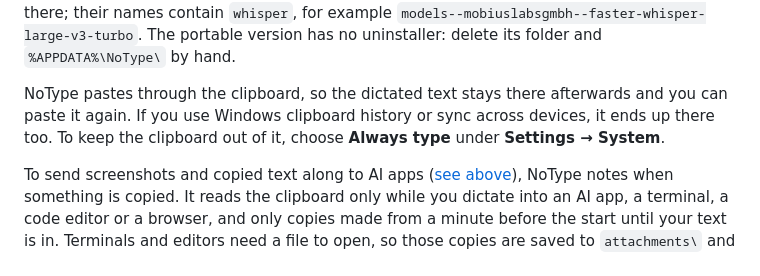
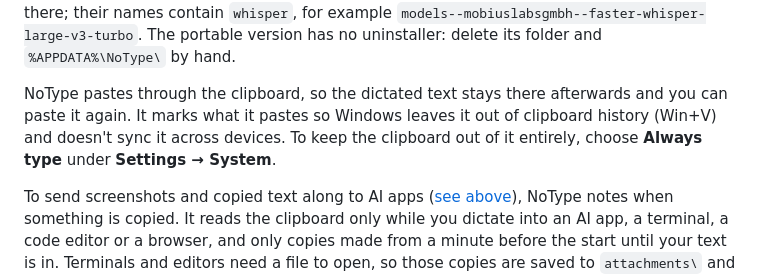
Before and after one commit to MJM-DEVS/NoType, a Markdown page: README.md, the part around the change. Rendered like a GitHub page.

Commit message:
Mention clipboard history exclusion in the README
Co-Authored-By: Claude Opus 5.5 <noreply@anthropic.com>

```diff
--- a/README.md
+++ b/README.md
@@ -312,7 +312,7 @@ Everything else stays in `%APPDATA%\NoType\` on your PC:
 
 **Uninstalling removes this whole folder**, NoType's autostart entry and its update cache in `%LOCALAPPDATA%\notype-updater\` (updates keep all three). The speech models are the exception: they live in the shared Hugging Face cache at `%USERPROFILE%\.cache\huggingface\hub\`, which other apps may use too, so the uninstaller leaves it alone. To free the space, delete the folders of the models you downloaded in NoType there; their names contain `whisper`, for example `models--mobiuslabsgmbh--faster-whisper-large-v3-turbo`. The portable version has no uninstaller: delete its folder and `%APPDATA%\NoType\` by hand.
 
-NoType pastes through the clipboard, so the dictated text stays there afterwards and you can paste it again. If you use Windows clipboard history or sync across devices, it ends up there too. To keep the clipboard out of it, choose **Always type** under **Settings → System**.
+NoType pastes through the clipboard, so the dictated text stays there afterwards and you can paste it again. It marks what it pastes so Windows leaves it out of clipboard history (Win+V) and doesn't sync it across devices. To keep the clipboard out of it entirely, choose **Always type** under **Settings → System**.
 
 To send screenshots and copied text along to AI apps ([see above](#show-ai-apps-what-you-are-talking-about)), NoType notes when something is copied. It reads the clipboard only while you dictate into an AI app, a terminal, a code editor or a browser, and only copies made from a minute before the start until your text is in. Terminals and editors need a file to open, so those copies are saved to `attachments\` and deleted after 24 hours. The log only notes whether an item was an image or text, never its content. You can switch this off under **Settings → General**.
 
```
